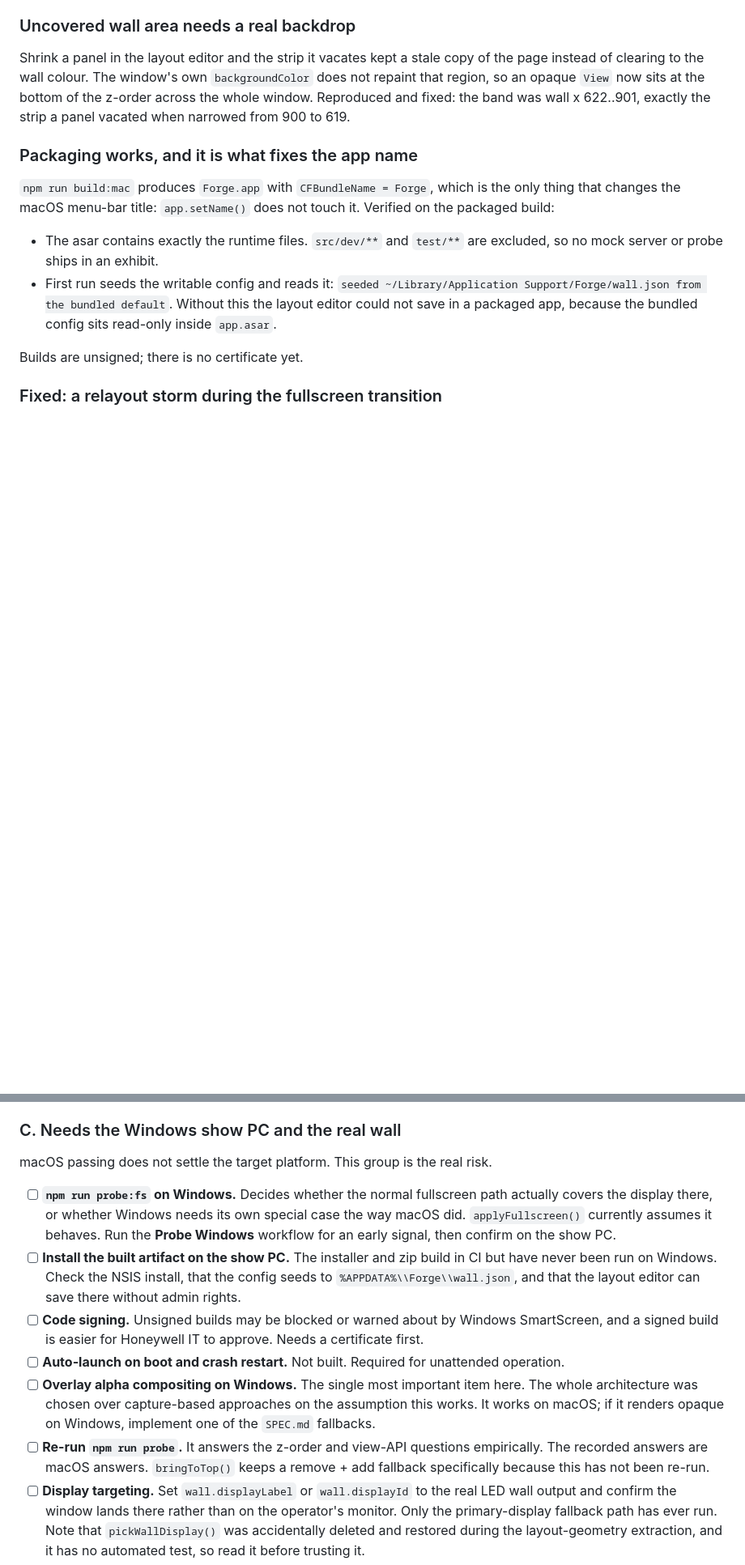
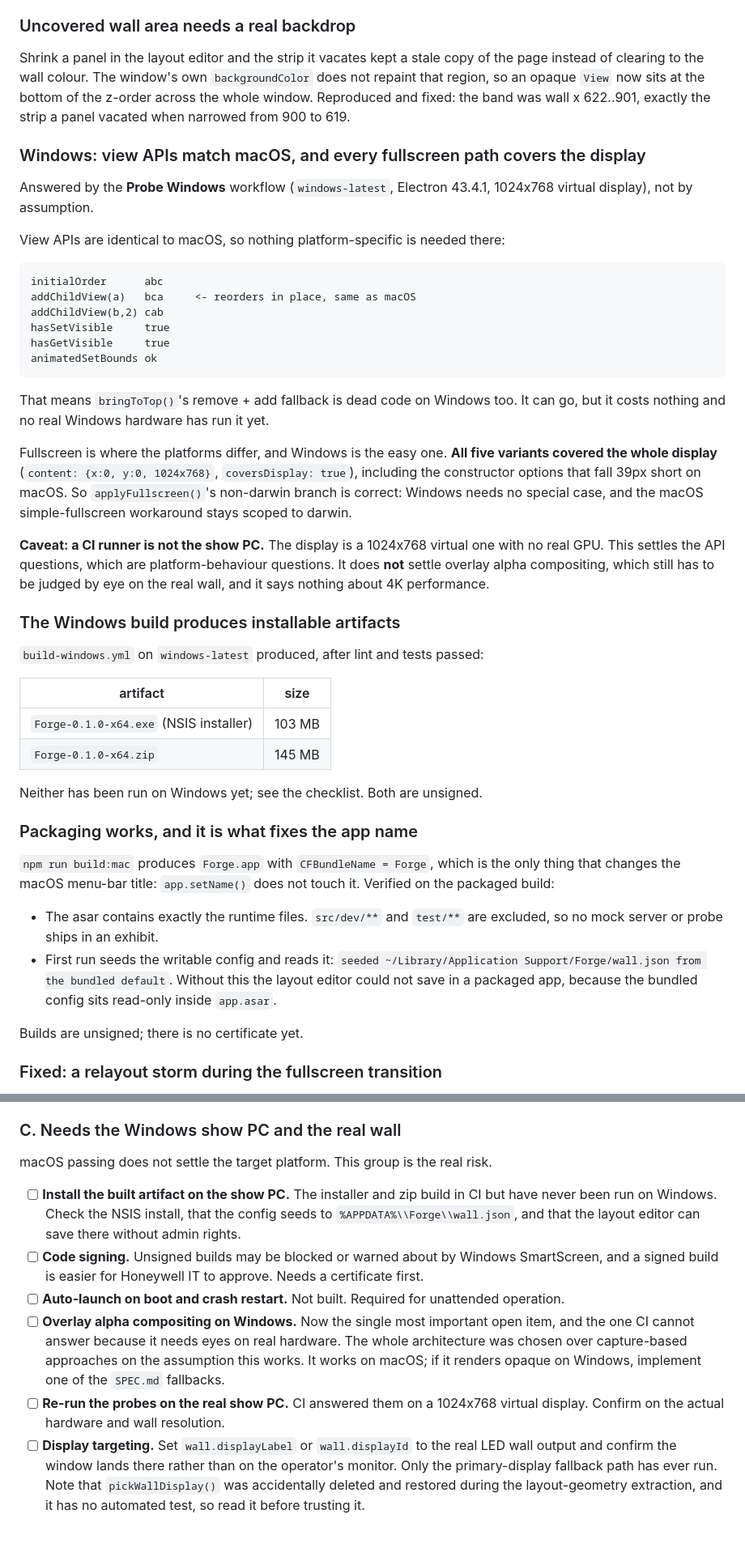
Before and after one commit to Potion/wallwright, a Markdown page: docs/validation.md, 2 parts joined by grey strips. Shown at 81% size. Rendered like a GitHub page; blank space fills up the shorter version.

Commit message:
Record the Windows probe and build results
Ran the two new workflows rather than leaving them unproven.

Probe Windows answered both open platform questions. The view APIs behave
exactly as on macOS: re-adding a child reorders in place, setVisible and
getVisible exist, animated setBounds works. And all five fullscreen variants
cover the whole display on Windows, including the constructor options that fall
39px short on macOS. So applyFullscreen()'s non-darwin branch was a correct
assumption, and the simple-fullscreen workaround stays scoped to darwin.

Caveat recorded in the docs: the runner is a 1024x768 virtual display with no
real GPU. That settles the API questions but not overlay alpha compositing,
which needs eyes on the real wall, and says nothing about 4K performance.
Overlay compositing on Windows is now the single most important open item.

Build Windows produced Forge-0.1.0-x64.exe (103MB NSIS installer) and
Forge-0.1.0-x64.zip (145MB), after lint and tests passed. Neither has been run
on Windows yet, and both are unsigned.

Co-Authored-By: Claude Opus 5 (1M context) <noreply@anthropic.com>

````diff
--- a/docs/validation.md
+++ b/docs/validation.md
@@ -123,6 +123,48 @@ of the page instead of clearing to the wall colour. The window's own
 the bottom of the z-order across the whole window. Reproduced and fixed: the
 band was wall x 622..901, exactly the strip a panel vacated when narrowed from
 900 to 619.
+
+### Windows: view APIs match macOS, and every fullscreen path covers the display
+
+Answered by the **Probe Windows** workflow (`windows-latest`, Electron 43.4.1,
+1024x768 virtual display), not by assumption.
+
+View APIs are identical to macOS, so nothing platform-specific is needed there:
+
+```
+initialOrder      abc
+addChildView(a)   bca     <- reorders in place, same as macOS
+addChildView(b,2) cab
+hasSetVisible     true
+hasGetVisible     true
+animatedSetBounds ok
+```
+
+That means `bringToTop()`'s remove + add fallback is dead code on Windows too.
+It can go, but it costs nothing and no real Windows hardware has run it yet.
+
+Fullscreen is where the platforms differ, and Windows is the easy one. **All five
+variants covered the whole display** (`content: {x:0, y:0, 1024x768}`,
+`coversDisplay: true`), including the constructor options that fall 39px short on
+macOS. So `applyFullscreen()`'s non-darwin branch is correct: Windows needs no
+special case, and the macOS simple-fullscreen workaround stays scoped to darwin.
+
+**Caveat: a CI runner is not the show PC.** The display is a 1024x768 virtual
+one with no real GPU. This settles the API questions, which are
+platform-behaviour questions. It does **not** settle overlay alpha compositing,
+which still has to be judged by eye on the real wall, and it says nothing about
+4K performance.
+
+### The Windows build produces installable artifacts
+
+`build-windows.yml` on `windows-latest` produced, after lint and tests passed:
+
+| artifact                               | size   |
+| -------------------------------------- | ------ |
+| `Forge-0.1.0-x64.exe` (NSIS installer) | 103 MB |
+| `Forge-0.1.0-x64.zip`                  | 145 MB |
+
+Neither has been run on Windows yet; see the checklist. Both are unsigned.
 
 ### Packaging works, and it is what fixes the app name
 
@@ -313,11 +355,6 @@ behave differently from a mock.
 
 macOS passing does not settle the target platform. This group is the real risk.
 
-- [ ] **`npm run probe:fs` on Windows.** Decides whether the normal fullscreen
-      path actually covers the display there, or whether Windows needs its own
-      special case the way macOS did. `applyFullscreen()` currently assumes it
-      behaves. Run the **Probe Windows** workflow for an early signal, then
-      confirm on the show PC.
 - [ ] **Install the built artifact on the show PC.** The installer and zip build
       in CI but have never been run on Windows. Check the NSIS install, that the
       config seeds to `%APPDATA%\\Forge\\wall.json`, and that the layout editor
@@ -327,13 +364,13 @@ macOS passing does not settle the target platform. This group is the real risk.
       approve. Needs a certificate first.
 - [ ] **Auto-launch on boot and crash restart.** Not built. Required for
       unattended operation.
-- [ ] **Overlay alpha compositing on Windows.** The single most important item
-      here. The whole architecture was chosen over capture-based approaches on
-      the assumption this works. It works on macOS; if it renders opaque on
+- [ ] **Overlay alpha compositing on Windows.** Now the single most important
+      open item, and the one CI cannot answer because it needs eyes on real
+      hardware. The whole architecture was chosen over capture-based approaches
+      on the assumption this works. It works on macOS; if it renders opaque on
       Windows, implement one of the `SPEC.md` fallbacks.
-- [ ] **Re-run `npm run probe`.** It answers the z-order and view-API questions
-      empirically. The recorded answers are macOS answers. `bringToTop()` keeps a
-      remove + add fallback specifically because this has not been re-run.
+- [ ] **Re-run the probes on the real show PC.** CI answered them on a 1024x768
+      virtual display. Confirm on the actual hardware and wall resolution.
 - [ ] **Display targeting.** Set `wall.displayLabel` or `wall.displayId` to the
       real LED wall output and confirm the window lands there rather than on the
       operator's monitor. Only the primary-display fallback path has ever run.
````
Also changed, not shown: AGENTS.md (+7 -3 lines).
